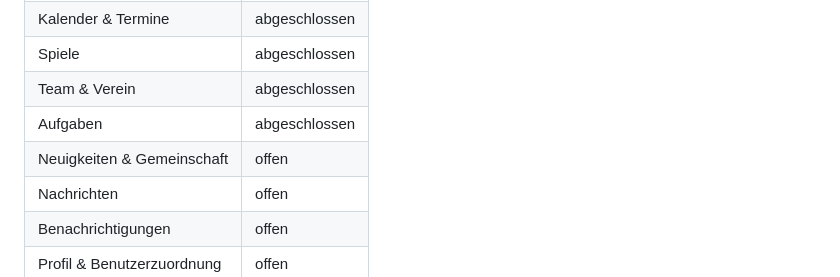
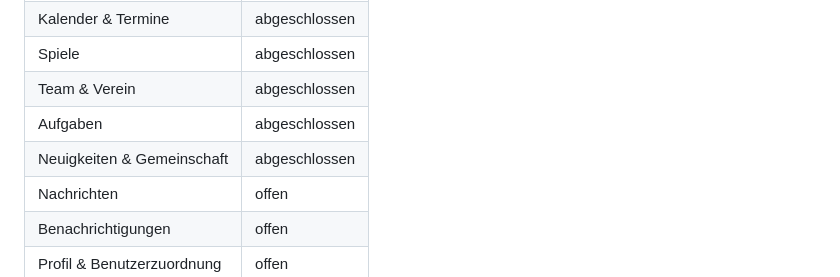
Before and after one commit to mastercad/Kaderblick-Documentation, a Markdown page: DOKUMENTATIONSPLAN.md, the part around the change. Rendered like a GitHub page.

Commit message:
Markiere Neuigkeiten und Gemeinschaft als abgeschlossen

```diff
--- a/DOKUMENTATIONSPLAN.md
+++ b/DOKUMENTATIONSPLAN.md
@@ -29,7 +29,7 @@ Diese Datei hält den Arbeitsstand der vollständigen Überarbeitung fest. Maßg
 | Spiele | abgeschlossen |
 | Team & Verein | abgeschlossen |
 | Aufgaben | abgeschlossen |
-| Neuigkeiten & Gemeinschaft | offen |
+| Neuigkeiten & Gemeinschaft | abgeschlossen |
 | Nachrichten | offen |
 | Benachrichtigungen | offen |
 | Profil & Benutzerzuordnung | offen |
```
